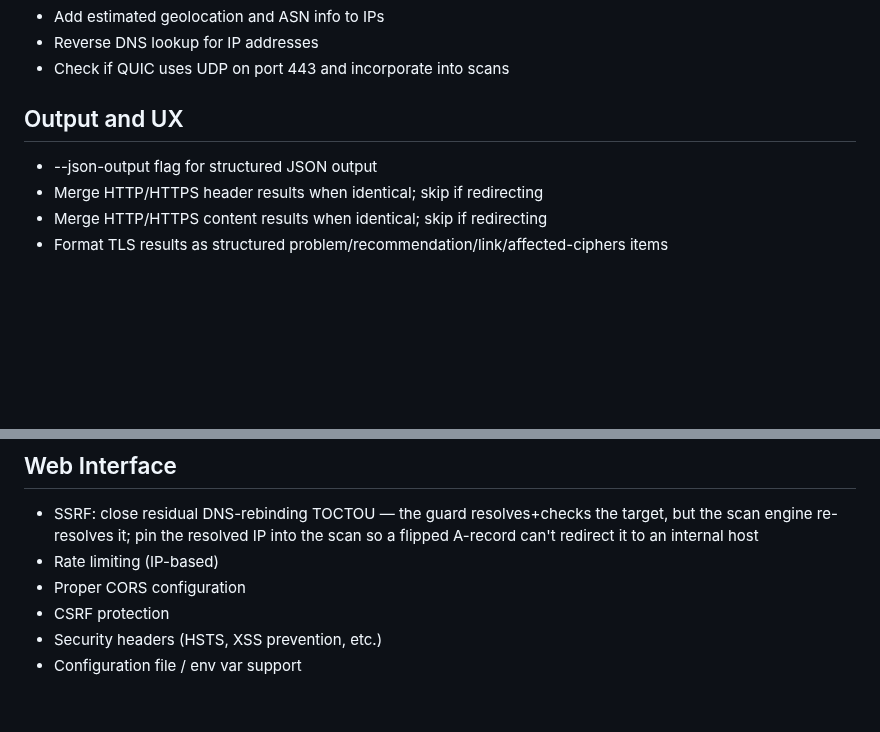
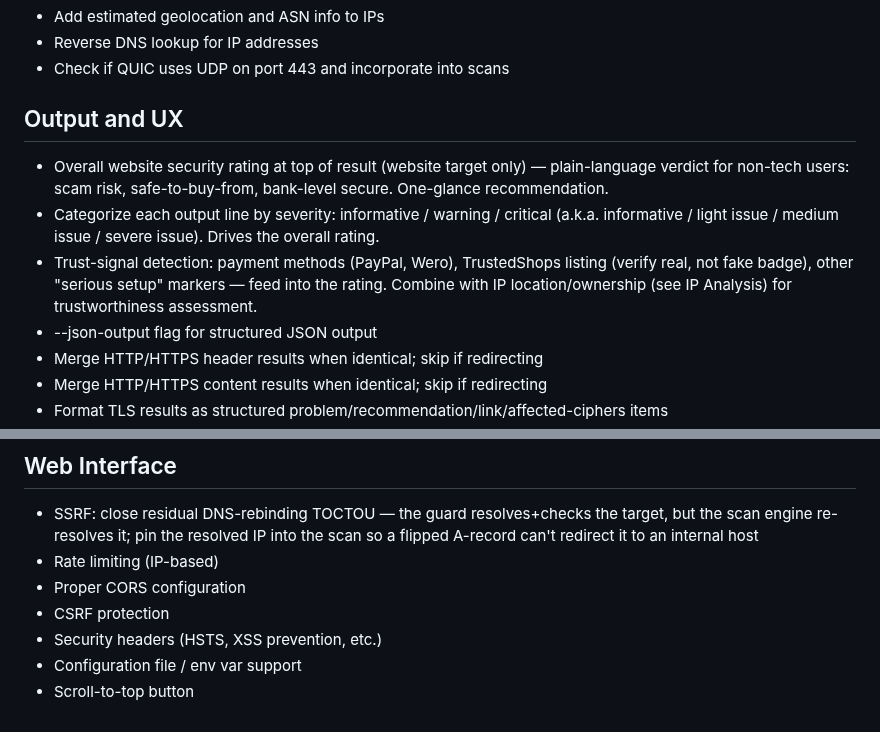
Before and after one commit to thetillhoff/webscan, a Markdown page: TODO.md, 2 parts joined by grey strips. GitHub-like rendering; blank space fills up the shorter version.

Commit message:
add new todos

```diff
--- a/TODO.md
+++ b/TODO.md
@@ -82,6 +82,9 @@
 
 ## Output and UX
 
+- Overall website security rating at top of result (website target only) — plain-language verdict for non-tech users: scam risk, safe-to-buy-from, bank-level secure. One-glance recommendation.
+- Categorize each output line by severity: informative / warning / critical (a.k.a. informative / light issue / medium issue / severe issue). Drives the overall rating.
+- Trust-signal detection: payment methods (PayPal, Wero), TrustedShops listing (verify real, not fake badge), other "serious setup" markers — feed into the rating. Combine with IP location/ownership (see IP Analysis) for trustworthiness assessment.
 - --json-output flag for structured JSON output
 - Merge HTTP/HTTPS header results when identical; skip if redirecting
 - Merge HTTP/HTTPS content results when identical; skip if redirecting
@@ -115,3 +118,4 @@
 - CSRF protection
 - Security headers (HSTS, XSS prevention, etc.)
 - Configuration file / env var support
+- Scroll-to-top button
```
